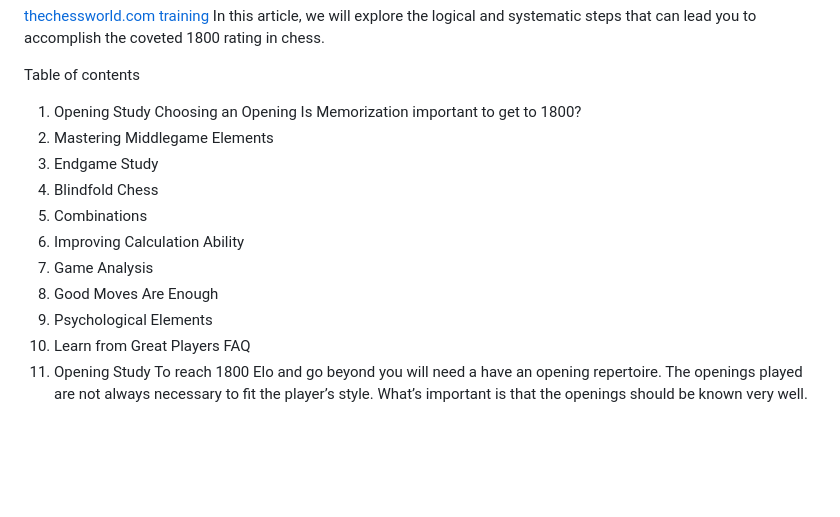
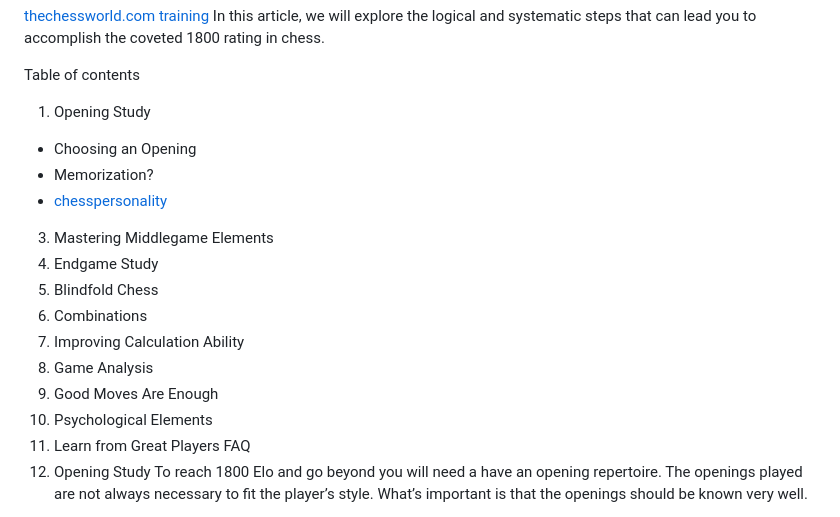
Before and after one commit to kengraf/kengraf.github.io, a Markdown page: chess/what-to-how.md, the part around the change. GitHub-like rendering; blank space fills up the shorter version.

```diff
--- a/chess/what-to-how.md
+++ b/chess/what-to-how.md
@@ -4,17 +4,18 @@ In this article, we will explore the logical and systematic steps that can lead
 Table of contents
 
 1. Opening Study
-Choosing an Opening
-Is Memorization important to get to 1800?
-2. Mastering Middlegame Elements
-3. Endgame Study
-4. Blindfold Chess
-5. Combinations
-6. Improving Calculation Ability
-7. Game Analysis
-8. Good Moves Are Enough
-9. Psychological Elements
-10. Learn from Great Players
+  - Choosing an Opening
+  - Memorization?
+  - [chesspersonality](https://www.chesspersonality.com/)
+3. Mastering Middlegame Elements
+4. Endgame Study
+5. Blindfold Chess
+6. Combinations
+7. Improving Calculation Ability
+8. Game Analysis
+9. Good Moves Are Enough
+10. Psychological Elements
+11. Learn from Great Players
 FAQ
 1. Opening Study
 To reach 1800 Elo and go beyond you will need a have an opening repertoire. The openings played are not always necessary to fit the player’s style. What’s important is that the openings should be known very well.
```
